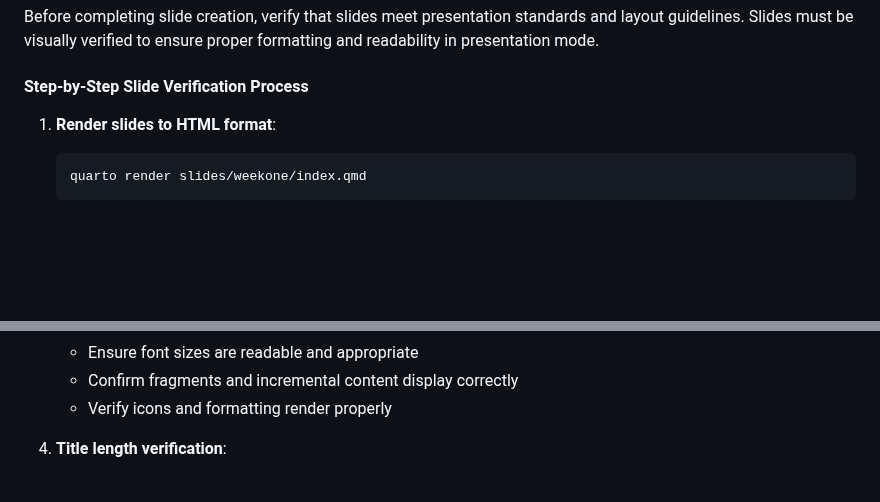
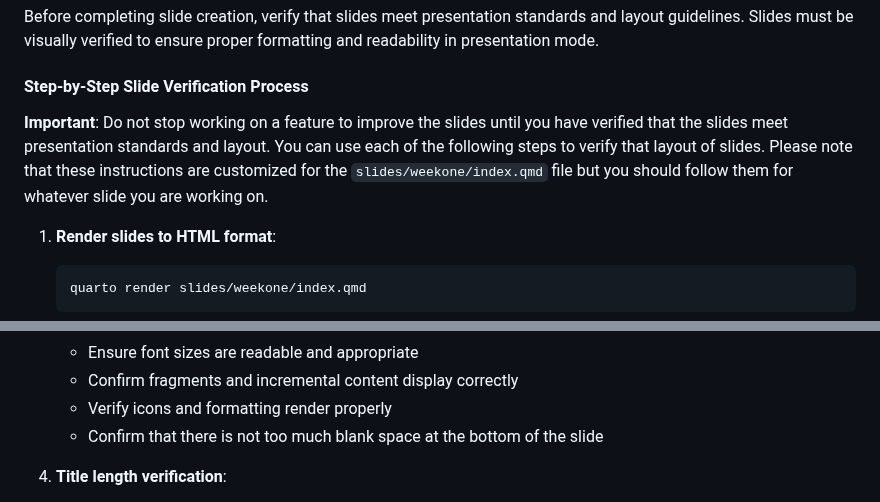
Before and after one commit to yendluri02/www.prosegrammers.com, a Markdown page: AGENTS.md, 2 parts joined by grey strips. Drawn GitHub-style; blank space fills up the shorter version.

Commit message:
chore: Add more details to the AGENTS.md file about slide layout verification.

````diff
--- a/AGENTS.md
+++ b/AGENTS.md
@@ -207,6 +207,12 @@ formatting and readability in presentation mode.
 
 #### Step-by-Step Slide Verification Process
 
+**Important**: Do not stop working on a feature to improve the slides
+until you have verified that the slides meet presentation standards and layout.
+You can use each of the following steps to verify that layout of slides. Please
+note that these instructions are customized for the `slides/weekone/index.qmd`
+file but you should follow them for whatever slide you are working on.
+
 1. **Render slides to HTML format**:
    ```bash
    quarto render slides/weekone/index.qmd
@@ -224,6 +230,8 @@ formatting and readability in presentation mode.
    - Ensure font sizes are readable and appropriate
    - Confirm fragments and incremental content display correctly
    - Verify icons and formatting render properly
+   - Confirm that there is not too much blank space at the bottom
+     of the slide
 
 4. **Title length verification**:
    - Titles should fit on a single line at 1920x1080 resolution
````
